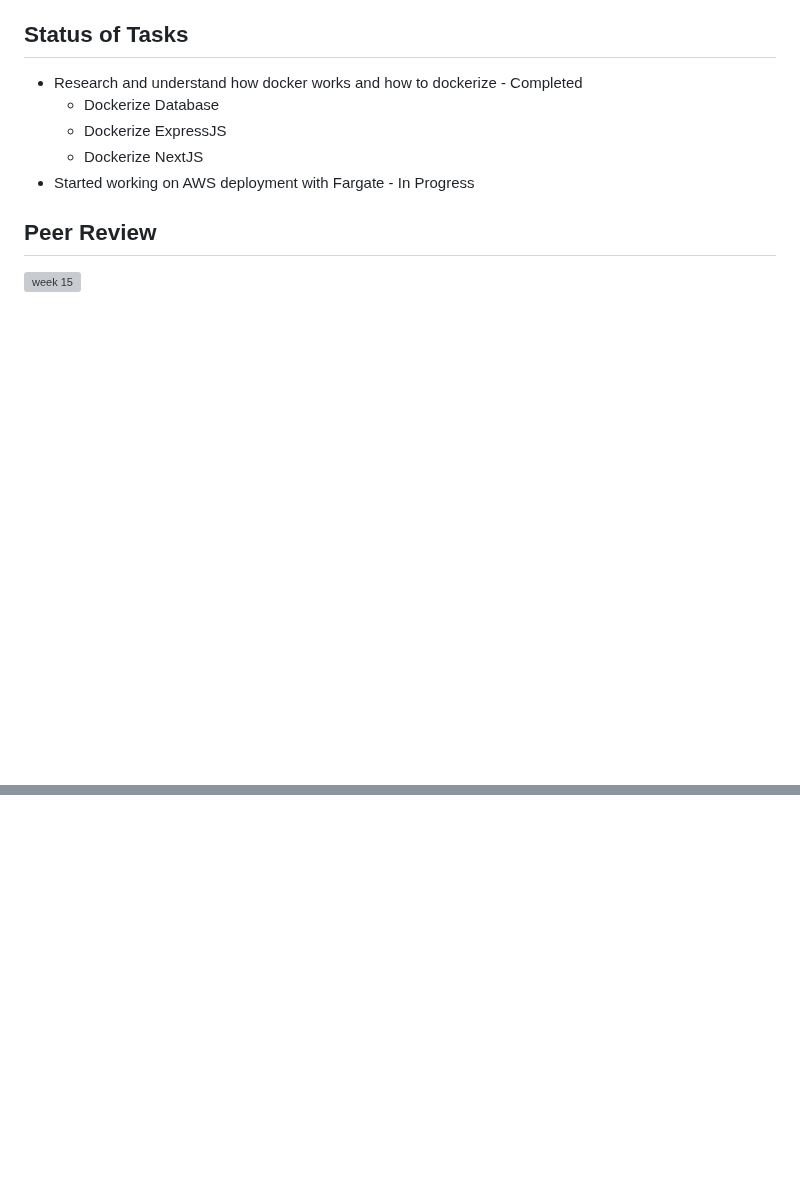
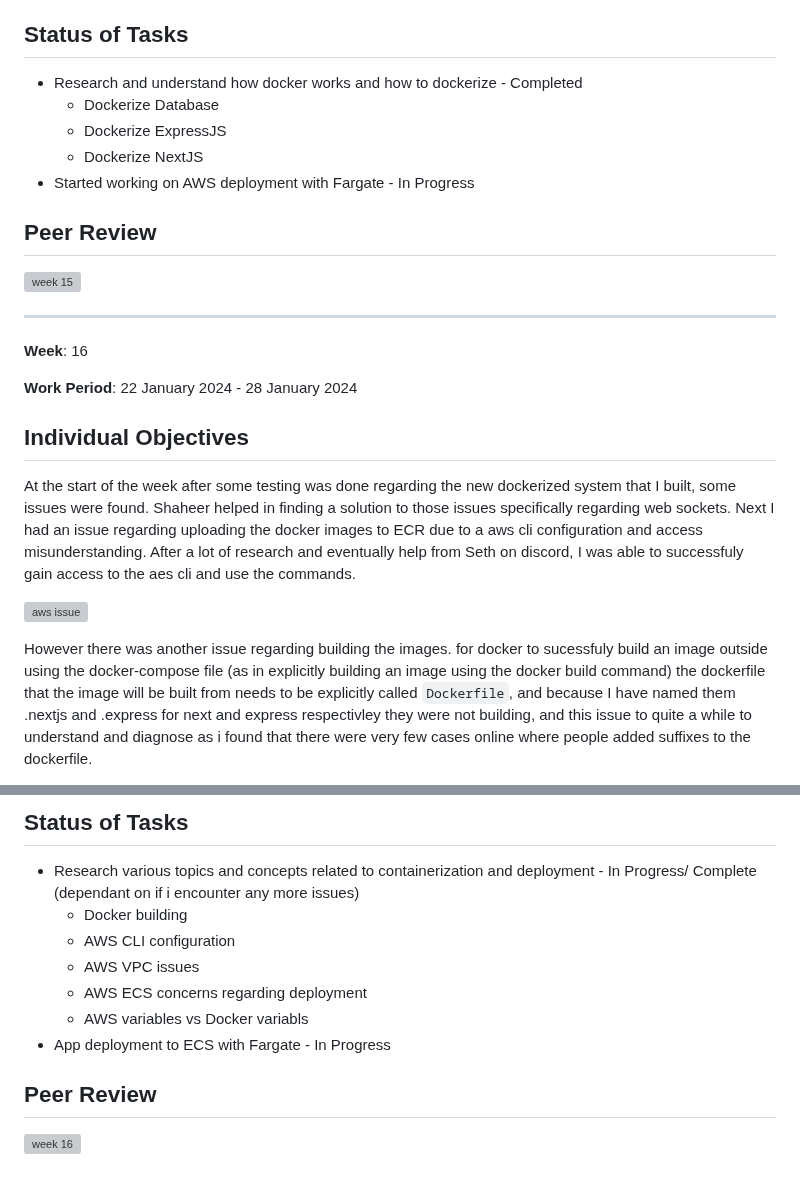
Before and after one commit to TheSomethingSomethingCompany/secret-forest, a Markdown page: docs/weekly logs/indiv_log_AhmedAlRubaii.md, 2 parts joined by grey strips. Drawn GitHub-style; blank space fills up the shorter version; grey boxes are pictures that could not be loaded.

Commit message:
Update indiv_log_AhmedAlRubaii.md week 16

```diff
--- a/docs/weekly logs/indiv_log_AhmedAlRubaii.md
+++ b/docs/weekly logs/indiv_log_AhmedAlRubaii.md
@@ -388,3 +388,18 @@ As discussed with the TA, I will be providing some additional notes regarding my
 
 ## Peer Review
 ![week 15](https://github.com/COSC-499-W2023/year-long-project-team-10/assets/77289951/7ef7aae1-2580-498c-b263-78bcf0a9106b)
+
+---------------------------
+
+**Week**: 16
+
+**Work Period**: 22 January 2024 - 28 January 2024
+
+## Individual Objectives
+
+At the start of the week after some testing was done regarding the new dockerized system that I built, some issues were found. Shaheer helped in finding a solution to those issues specifically regarding web sockets. Next I had an issue regarding uploading the docker images to ECR due to a aws cli configuration and access misunderstanding. After a lot of research and eventually help from Seth on discord, I was able to successfuly gain access to the aes cli and use the commands.
+
+![aws issue](https://github.com/COSC-499-W2023/year-long-project-team-10/assets/77289951/c416f816-6337-4b26-ba00-78377cd15c9c)
+
+However there was another issue regarding building the images. for docker to sucessfuly build an image outside using the docker-compose file (as in explicitly building an image using the docker build command) the dockerfile that the image will be built from needs to be explicitly called `Dockerfile`, and because I have named them .nextjs and .express for next and express respectivley they were not building, and this issue to quite a while to understand and diagnose as i found that there were very few cases online where people added suffixes to the dockerfile.
+
@@ -390,0 +420,13 @@ As discussed with the TA, I will be providing some additional notes regarding my
+## Status of Tasks
+
+- Research various topics and concepts related to containerization and deployment - In Progress/ Complete (dependant on if i encounter any more issues)
+	- Docker building
+	- AWS CLI configuration
+	- AWS VPC issues
+	- AWS ECS concerns regarding deployment
+	- AWS variables vs Docker variabls
+- App deployment to ECS with Fargate - In Progress
+
+
+## Peer Review
+![week 16](https://github.com/COSC-499-W2023/year-long-project-team-10/assets/77289951/f504db9e-9166-41de-96c9-6dddc4ea615c)
```
Also changed, not shown: other parts of docs/weekly logs/indiv_log_AhmedAlRubaii.md (+14 -0 lines).
